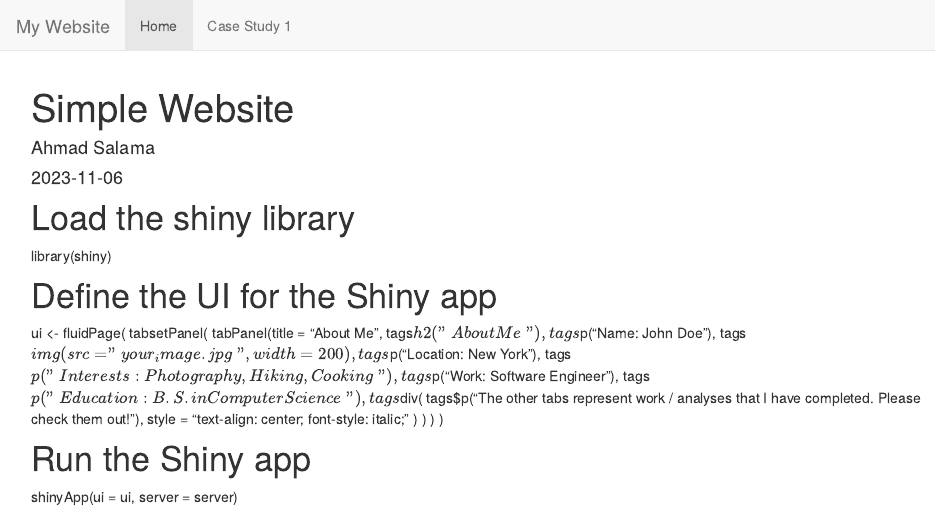
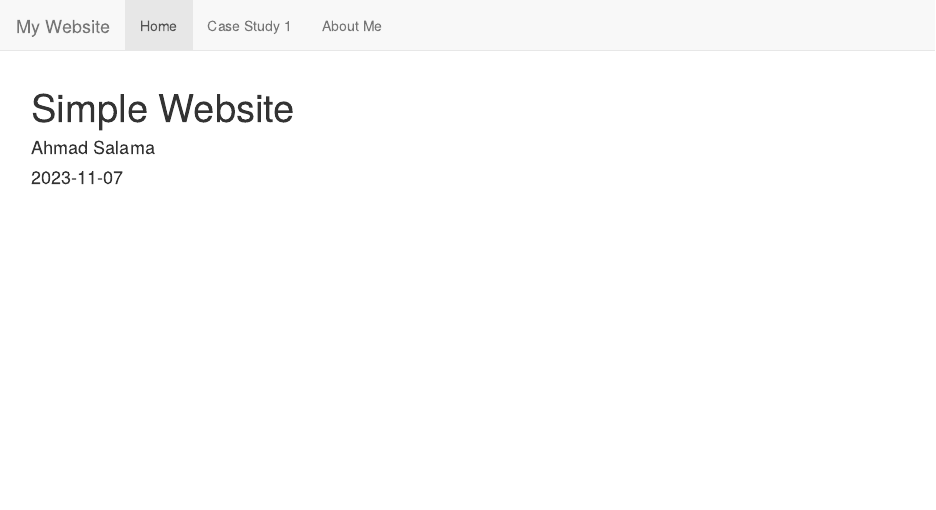
Before and after one commit to asalama18/asalama2023.github.io, an R Markdown document (index.Rmd): the page in a window 1100 px wide, from its top. The pictures show the output file index.html that the author committed with the source, opened offline; library style sheets and scripts come from the installed R packages.

Commit message:
updated site files

```diff
--- a/_config.yml
+++ /dev/null
@@ -1,2 +0,0 @@
-title: Octocat's homepage
-description: Bookmark this to keep an eye on my project updates!
--- a/_site.yml
+++ b/_site.yml
@@ -6,3 +6,5 @@ navbar:
       href: index.html
     - text: "Case Study 1"
       href: beer_study.html
+    - text: "About Me"
+      href: about_me.html
--- a/index.Rmd
+++ b/index.Rmd
@@ -5,28 +5,2 @@ date: "2023-11-06"
 output: html_document
 ---
-# Load the shiny library
-library(shiny)
-
-# Define the UI for the Shiny app
-ui <- fluidPage(
-  tabsetPanel(
-    tabPanel(title = "About Me",
-    tags$h2("About Me"),
-      tags$p("Name: John Doe"),
-      tags$img(src = "your_image.jpg", width = 200),
-      tags$p("Location: New York"),
-      tags$p("Interests: Photography, Hiking, Cooking"),
-      tags$p("Work: Software Engineer"),
-      tags$p("Education: B.S. in Computer Science"),
-      tags$div(
-        tags$p("The other tabs represent work / analyses that I have completed. Please check them out!"),
-        style = "text-align: center; font-style: italic;"
-      )
-    )
-  )
-)
-
-
-
-# Run the Shiny app
-shinyApp(ui = ui, server = server)
```
Also changed, not shown: index.html, index.Rmd (2 more changed lines), 1 other file.
